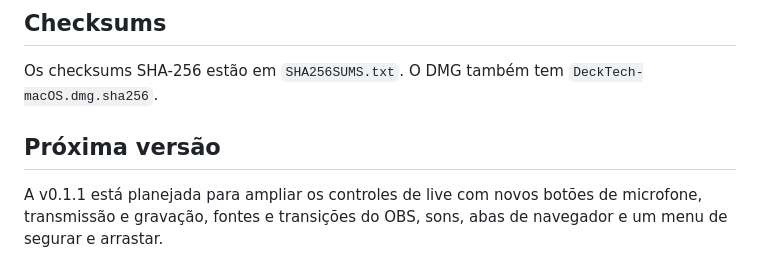
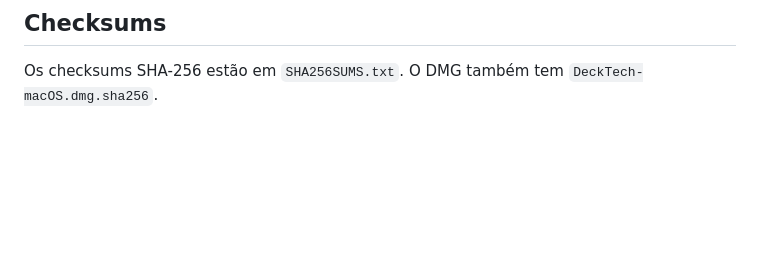
Before and after one commit to produtoramaxvision/DeckTech, a Markdown page: RELEASE_NOTES_v0.1.0.pt-BR.md, the part around the change. GitHub-like rendering; blank space fills up the shorter version.

Commit message:
docs: remove the next-version section from the v0.1.0 release notes
Co-Authored-By: Claude Opus 5.5 (1M context) <noreply@anthropic.com>

```diff
--- a/RELEASE_NOTES_v0.1.0.pt-BR.md
+++ b/RELEASE_NOTES_v0.1.0.pt-BR.md
@@ -42,7 +42,3 @@ O [README](https://github.com/produtoramaxvision/DeckTech/blob/main/README.pt-BR
 ## Checksums
 
 Os checksums SHA-256 estão em `SHA256SUMS.txt`. O DMG também tem `DeckTech-macOS.dmg.sha256`.
-
-## Próxima versão
-
-A v0.1.1 está planejada para ampliar os controles de live com novos botões de microfone, transmissão e gravação, fontes e transições do OBS, sons, abas de navegador e um menu de segurar e arrastar.
```
Also changed, not shown: RELEASE_NOTES_v0.1.0.md (+0 -4 lines).
